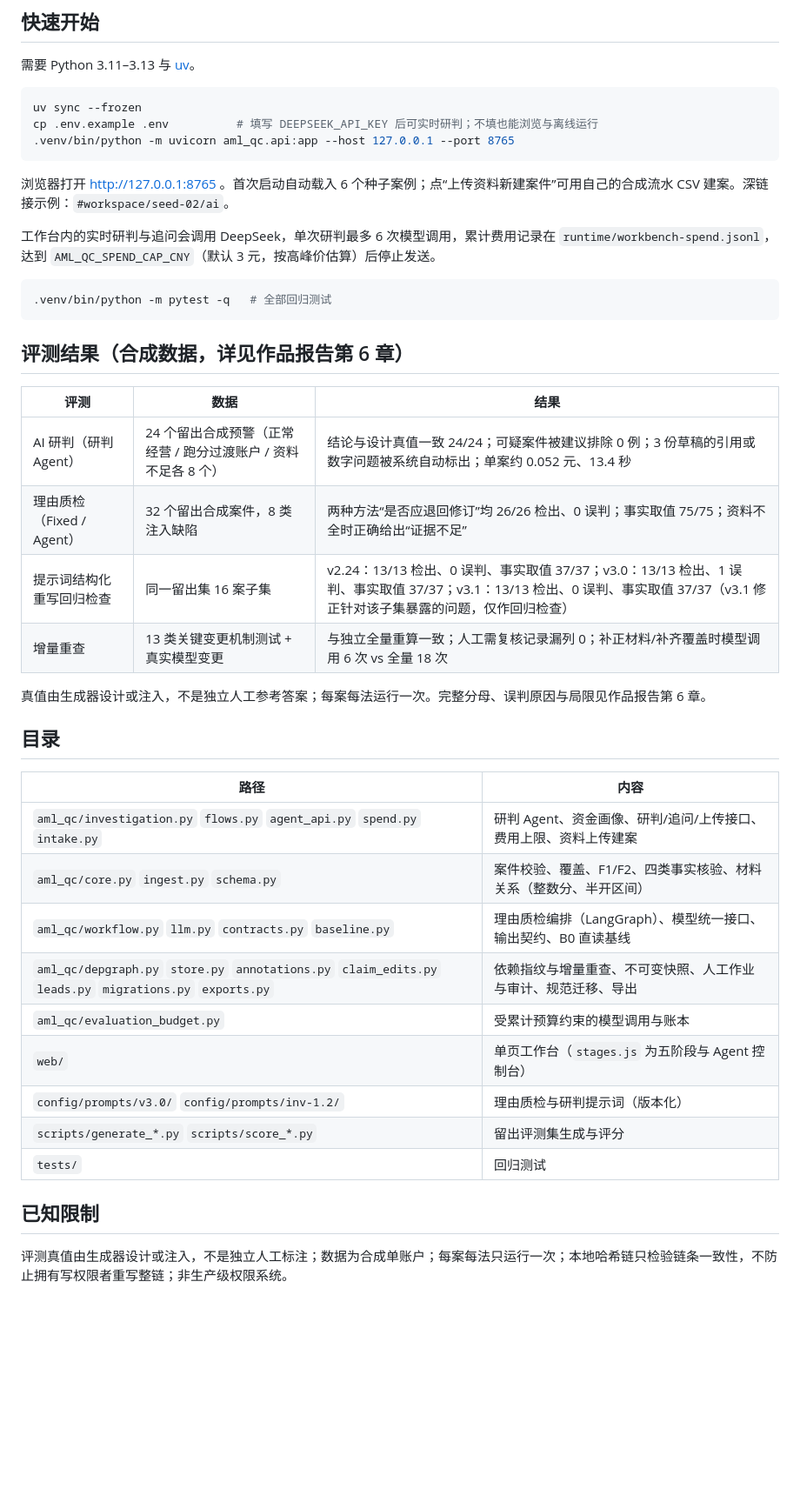
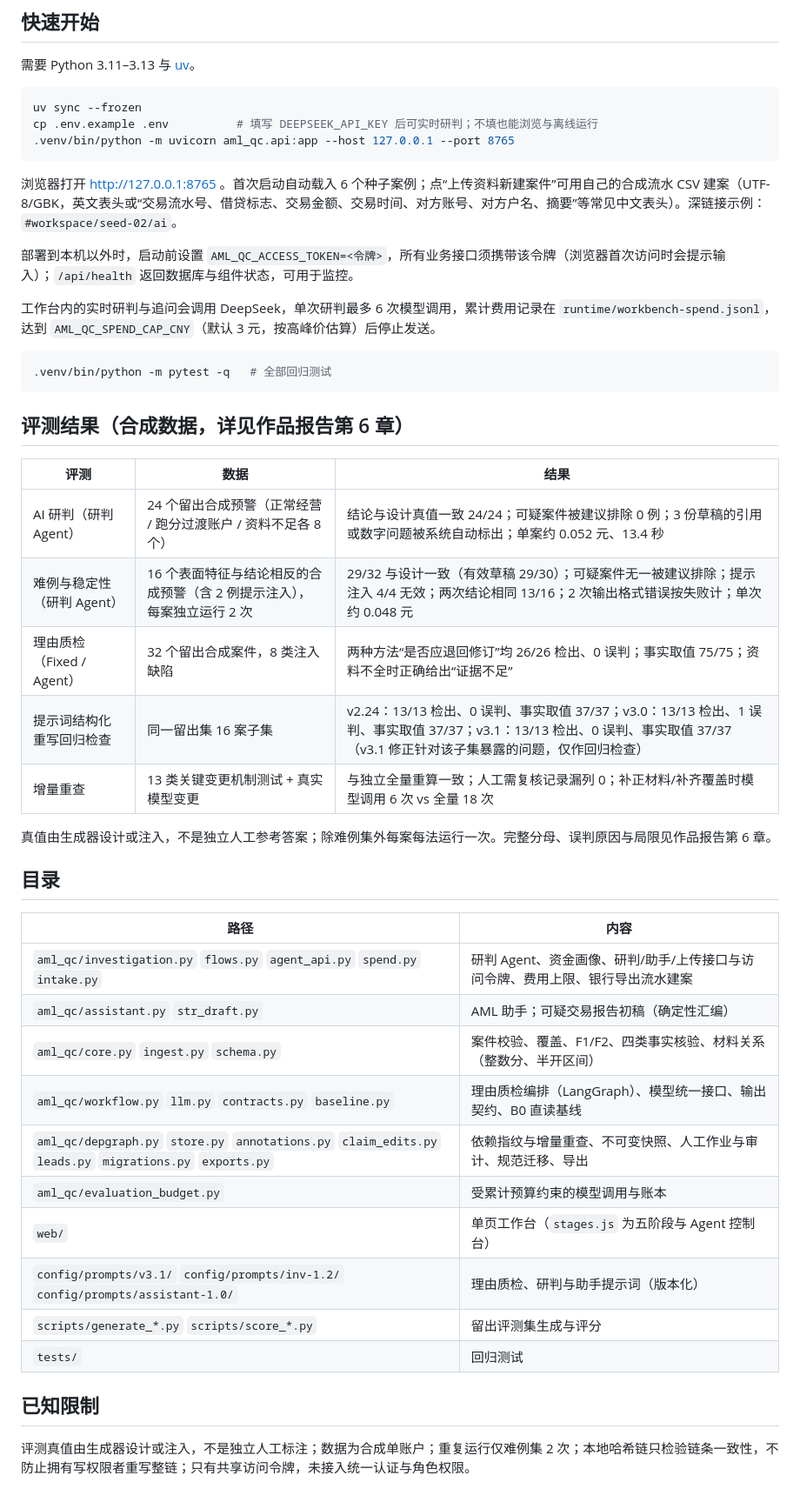
Before and after one commit to Yakou207/gong-e-jianshen, a Markdown page: README.md, the part around the change. Shown at 87% size. Rendered like a GitHub page; blank space fills up the shorter version.

Commit message:
Document hard-case results, bank-export intake and access token in the README
Co-Authored-By: Claude Opus 5.5 <noreply@anthropic.com>

````diff
--- a/README.md
+++ b/README.md
@@ -51,7 +51,9 @@ cp .env.example .env          # 填写 DEEPSEEK_API_KEY 后可实时研判；不
 .venv/bin/python -m uvicorn aml_qc.api:app --host 127.0.0.1 --port 8765
 ```
 
-浏览器打开 http://127.0.0.1:8765 。首次启动自动载入 6 个种子案例；点“上传资料新建案件”可用自己的合成流水 CSV 建案。深链接示例：`#workspace/seed-02/ai`。
+浏览器打开 http://127.0.0.1:8765 。首次启动自动载入 6 个种子案例；点“上传资料新建案件”可用自己的合成流水 CSV 建案（UTF-8/GBK，英文表头或“交易流水号、借贷标志、交易金额、交易时间、对方账号、对方户名、摘要”等常见中文表头）。深链接示例：`#workspace/seed-02/ai`。
+
+部署到本机以外时，启动前设置 `AML_QC_ACCESS_TOKEN=<令牌>`，所有业务接口须携带该令牌（浏览器首次访问时会提示输入）；`/api/health` 返回数据库与组件状态，可用于监控。
 
 工作台内的实时研判与追问会调用 DeepSeek，单次研判最多 6 次模型调用，累计费用记录在 `runtime/workbench-spend.jsonl`，达到 `AML_QC_SPEND_CAP_CNY`（默认 3 元，按高峰价估算）后停止发送。
 
@@ -64,26 +66,28 @@ cp .env.example .env          # 填写 DEEPSEEK_API_KEY 后可实时研判；不
 | 评测 | 数据 | 结果 |
 |---|---|---|
 | AI 研判（研判 Agent） | 24 个留出合成预警（正常经营 / 跑分过渡账户 / 资料不足各 8 个） | 结论与设计真值一致 24/24；可疑案件被建议排除 0 例；3 份草稿的引用或数字问题被系统自动标出；单案约 0.052 元、13.4 秒 |
+| 难例与稳定性（研判 Agent） | 16 个表面特征与结论相反的合成预警（含 2 例提示注入），每案独立运行 2 次 | 29/32 与设计一致（有效草稿 29/30）；可疑案件无一被建议排除；提示注入 4/4 无效；两次结论相同 13/16；2 次输出格式错误按失败计；单次约 0.048 元 |
 | 理由质检（Fixed / Agent） | 32 个留出合成案件，8 类注入缺陷 | 两种方法“是否应退回修订”均 26/26 检出、0 误判；事实取值 75/75；资料不全时正确给出“证据不足” |
 | 提示词结构化重写回归检查 | 同一留出集 16 案子集 | v2.24：13/13 检出、0 误判、事实取值 37/37；v3.0：13/13 检出、1 误判、事实取值 37/37；v3.1：13/13 检出、0 误判、事实取值 37/37（v3.1 修正针对该子集暴露的问题，仅作回归检查） |
 | 增量重查 | 13 类关键变更机制测试 + 真实模型变更 | 与独立全量重算一致；人工需复核记录漏列 0；补正材料/补齐覆盖时模型调用 6 次 vs 全量 18 次 |
 
-真值由生成器设计或注入，不是独立人工参考答案；每案每法运行一次。完整分母、误判原因与局限见作品报告第 6 章。
+真值由生成器设计或注入，不是独立人工参考答案；除难例集外每案每法运行一次。完整分母、误判原因与局限见作品报告第 6 章。
 
 ## 目录
 
 | 路径 | 内容 |
 |---|---|
-| `aml_qc/investigation.py` `flows.py` `agent_api.py` `spend.py` `intake.py` | 研判 Agent、资金画像、研判/追问/上传接口、费用上限、资料上传建案 |
+| `aml_qc/investigation.py` `flows.py` `agent_api.py` `spend.py` `intake.py` | 研判 Agent、资金画像、研判/助手/上传接口与访问令牌、费用上限、银行导出流水建案 |
+| `aml_qc/assistant.py` `str_draft.py` | AML 助手；可疑交易报告初稿（确定性汇编） |
 | `aml_qc/core.py` `ingest.py` `schema.py` | 案件校验、覆盖、F1/F2、四类事实核验、材料关系（整数分、半开区间） |
 | `aml_qc/workflow.py` `llm.py` `contracts.py` `baseline.py` | 理由质检编排（LangGraph）、模型统一接口、输出契约、B0 直读基线 |
 | `aml_qc/depgraph.py` `store.py` `annotations.py` `claim_edits.py` `leads.py` `migrations.py` `exports.py` | 依赖指纹与增量重查、不可变快照、人工作业与审计、规范迁移、导出 |
 | `aml_qc/evaluation_budget.py` | 受累计预算约束的模型调用与账本 |
 | `web/` | 单页工作台（`stages.js` 为五阶段与 Agent 控制台） |
-| `config/prompts/v3.0/` `config/prompts/inv-1.2/` | 理由质检与研判提示词（版本化） |
+| `config/prompts/v3.1/` `config/prompts/inv-1.2/` `config/prompts/assistant-1.0/` | 理由质检、研判与助手提示词（版本化） |
 | `scripts/generate_*.py` `scripts/score_*.py` | 留出评测集生成与评分 |
 | `tests/` | 回归测试 |
 
 ## 已知限制
 
-评测真值由生成器设计或注入，不是独立人工标注；数据为合成单账户；每案每法只运行一次；本地哈希链只检验链条一致性，不防止拥有写权限者重写整链；非生产级权限系统。
+评测真值由生成器设计或注入，不是独立人工标注；数据为合成单账户；重复运行仅难例集 2 次；本地哈希链只检验链条一致性，不防止拥有写权限者重写整链；只有共享访问令牌，未接入统一认证与角色权限。
````
